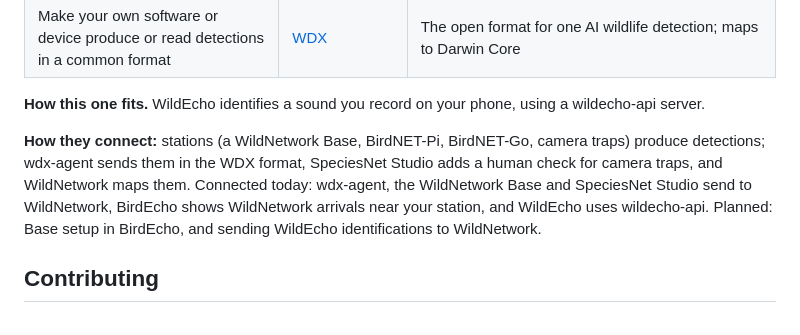
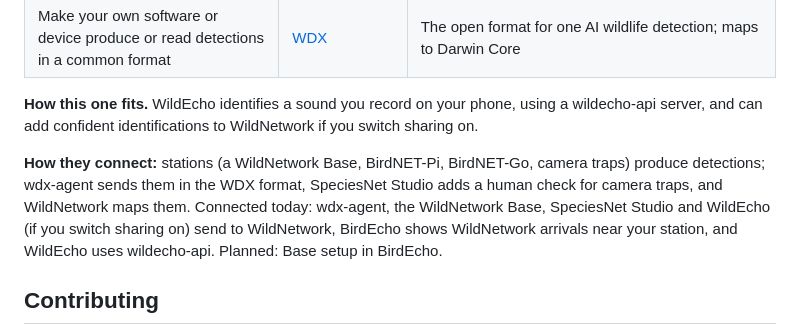
Before and after one commit to arunrajiah/wildecho, a Markdown page: README.md, the part around the change. Rendered like a GitHub page.

Commit message:
README: WildEcho can now share identifications with WildNetwork

```diff
--- a/README.md
+++ b/README.md
@@ -125,9 +125,9 @@ Eight open source projects for listening to, identifying and mapping wildlife. T
 | Check camera trap predictions before you use them | [SpeciesNet Studio](https://github.com/arunrajiah/speciesnet-studio) | Self-hosted review of SpeciesNet results, then send them to WildNetwork |
 | Make your own software or device produce or read detections in a common format | [WDX](https://github.com/arunrajiah/wildlife-detection-exchange) | The open format for one AI wildlife detection; maps to Darwin Core |
 
-**How this one fits.** WildEcho identifies a sound you record on your phone, using a wildecho-api server.
+**How this one fits.** WildEcho identifies a sound you record on your phone, using a wildecho-api server, and can add confident identifications to WildNetwork if you switch sharing on.
 
-**How they connect:** stations (a WildNetwork Base, BirdNET-Pi, BirdNET-Go, camera traps) produce detections; wdx-agent sends them in the WDX format, SpeciesNet Studio adds a human check for camera traps, and WildNetwork maps them. Connected today: wdx-agent, the WildNetwork Base and SpeciesNet Studio send to WildNetwork, BirdEcho shows WildNetwork arrivals near your station, and WildEcho uses wildecho-api. Planned: Base setup in BirdEcho, and sending WildEcho identifications to WildNetwork.
+**How they connect:** stations (a WildNetwork Base, BirdNET-Pi, BirdNET-Go, camera traps) produce detections; wdx-agent sends them in the WDX format, SpeciesNet Studio adds a human check for camera traps, and WildNetwork maps them. Connected today: wdx-agent, the WildNetwork Base, SpeciesNet Studio and WildEcho (if you switch sharing on) send to WildNetwork, BirdEcho shows WildNetwork arrivals near your station, and WildEcho uses wildecho-api. Planned: Base setup in BirdEcho.
 
 ## Contributing
 
```
